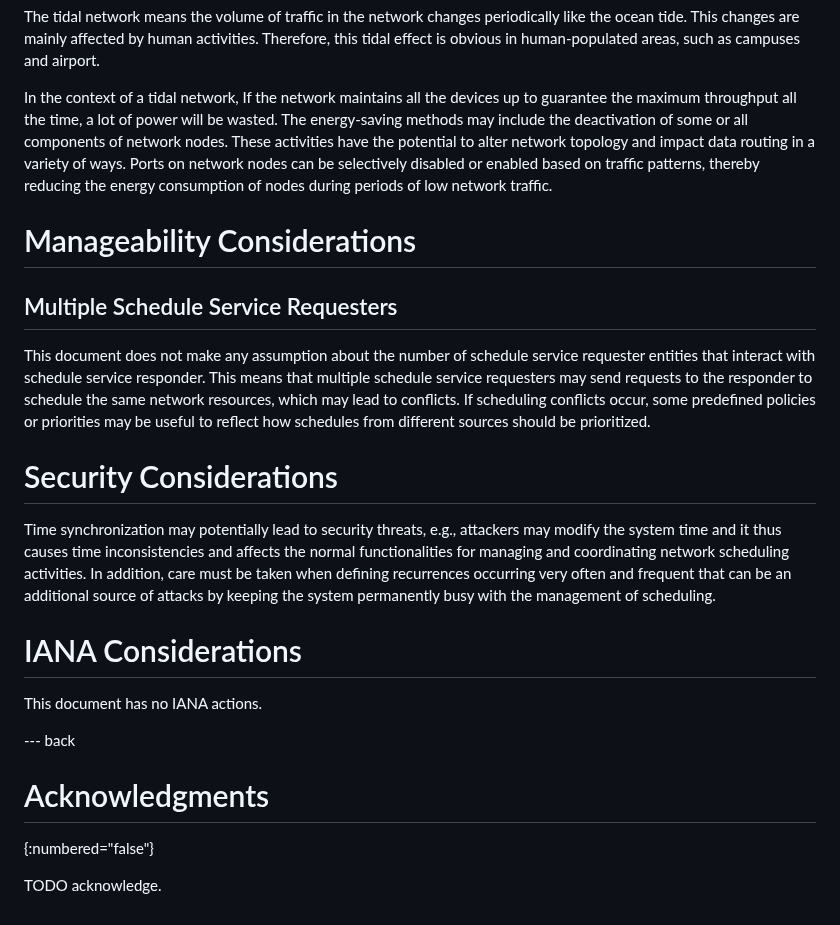
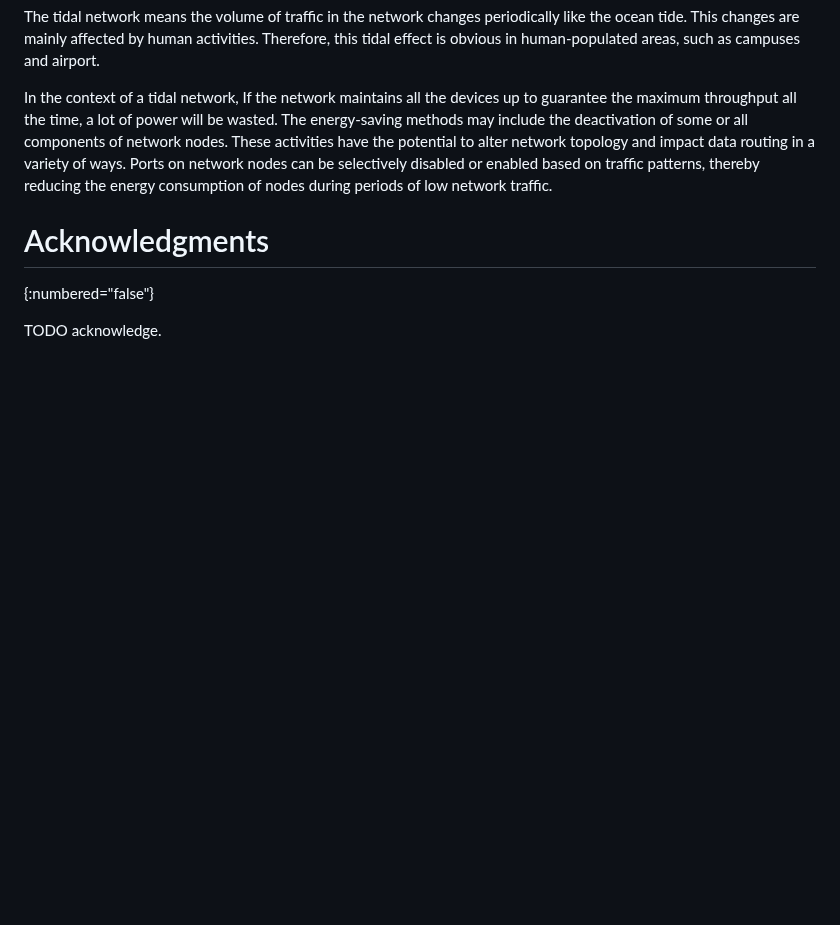
Before and after one commit to QiufangMa/control-schedule-framework, a Markdown page: draft-wqk-opsawg-control-schedule-framework.md, the part around one of its changes. Rendered like a GitHub page; blank space fills up the shorter version.

```diff
--- a/draft-wqk-opsawg-control-schedule-framework.md
+++ b/draft-wqk-opsawg-control-schedule-framework.md
@@ -482,33 +515,6 @@ network nodes can be selectively disabled or enabled based on traffic patterns,
 thereby reducing the energy consumption of nodes during periods of low network
 traffic.
 
-# Manageability Considerations
-
-## Multiple Schedule Service Requesters
-
-This document does not make any assumption about the number of schedule service
-requester entities that interact with schedule service responder. This means that
-multiple schedule service requesters may send requests to the responder to schedule
-the same network resources, which may lead to conflicts. If scheduling conflicts
-occur, some predefined policies or priorities may be useful to reflect how
-schedules from different sources should be prioritized.
-
-# Security Considerations
-
-Time synchronization may potentially lead to security threats, e.g., attackers
-may modify the system time and it thus causes time inconsistencies and affects the
-normal functionalities for managing and coordinating network scheduling activities.
-In addition, care must be taken when defining recurrences occurring very often and
-frequent that can be an additional source of attacks by keeping the
-system permanently busy with the management of scheduling.
-
-# IANA Considerations
-
-This document has no IANA actions.
-
-
---- back
-
 # Acknowledgments
 {:numbered="false"}
 
```
Also changed, not shown: other parts of draft-wqk-opsawg-control-schedule-framework.md (+60 -27 lines).
